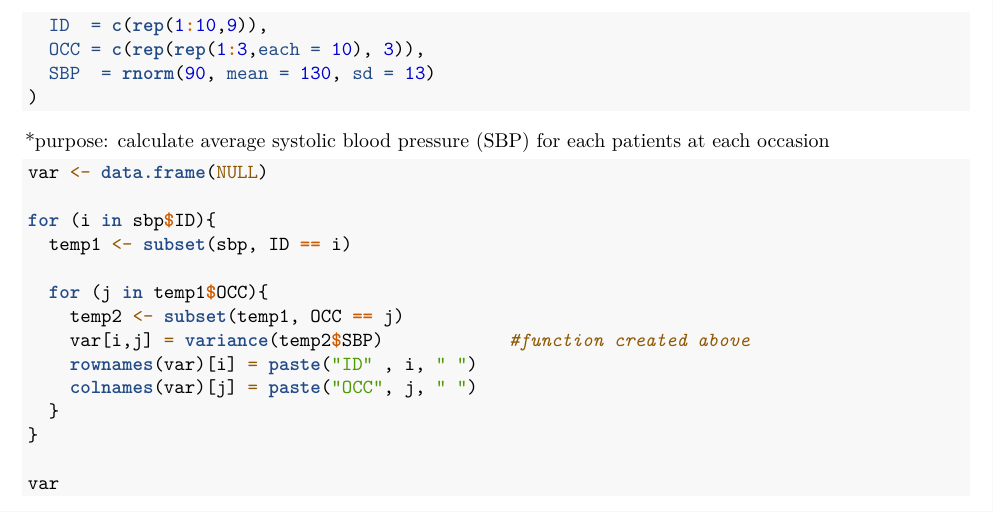
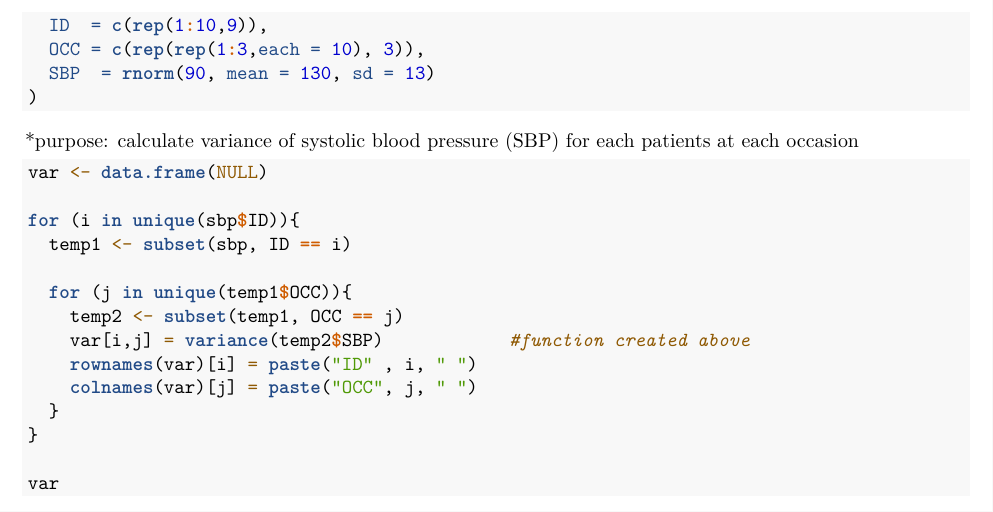
Before and after one commit to UMNPmx/SummerSession2020, an R Markdown document (Session 2 - Basics 2/Session_2.Rmd): part of page 9 of 11, cut so that both start at the same text. Rendered offline with R 4.5, knitr and Pandoc, then LaTeX, with nearby package versions.

Commit message:
Formula Coorections

````diff
--- a/Session 2 - Basics 2/Session_2.Rmd
+++ b/Session 2 - Basics 2/Session_2.Rmd
@@ -407,15 +407,15 @@ sbp <- data.frame(
   SBP  = rnorm(90, mean = 130, sd = 13)
 )
 ```
-*purpose: calculate average systolic blood pressure (SBP) for each patients at each occasion
+*purpose: calculate variance of systolic blood pressure (SBP) for each patients at each occasion
 
 ```{r}
 var <- data.frame(NULL)
 
-for (i in sbp$ID){
+for (i in unique(sbp$ID)){
   temp1 <- subset(sbp, ID == i)
 
-  for (j in temp1$OCC){
+  for (j in unique(temp1$OCC)){
     temp2 <- subset(temp1, OCC == j)
     var[i,j] = variance(temp2$SBP)            #function created above
     rownames(var)[i] = paste("ID" , i, " ")
````
Also changed, not shown: Session 2 - Basics 2/Session_2.Rmd (2 more changed lines), 1 other file.
